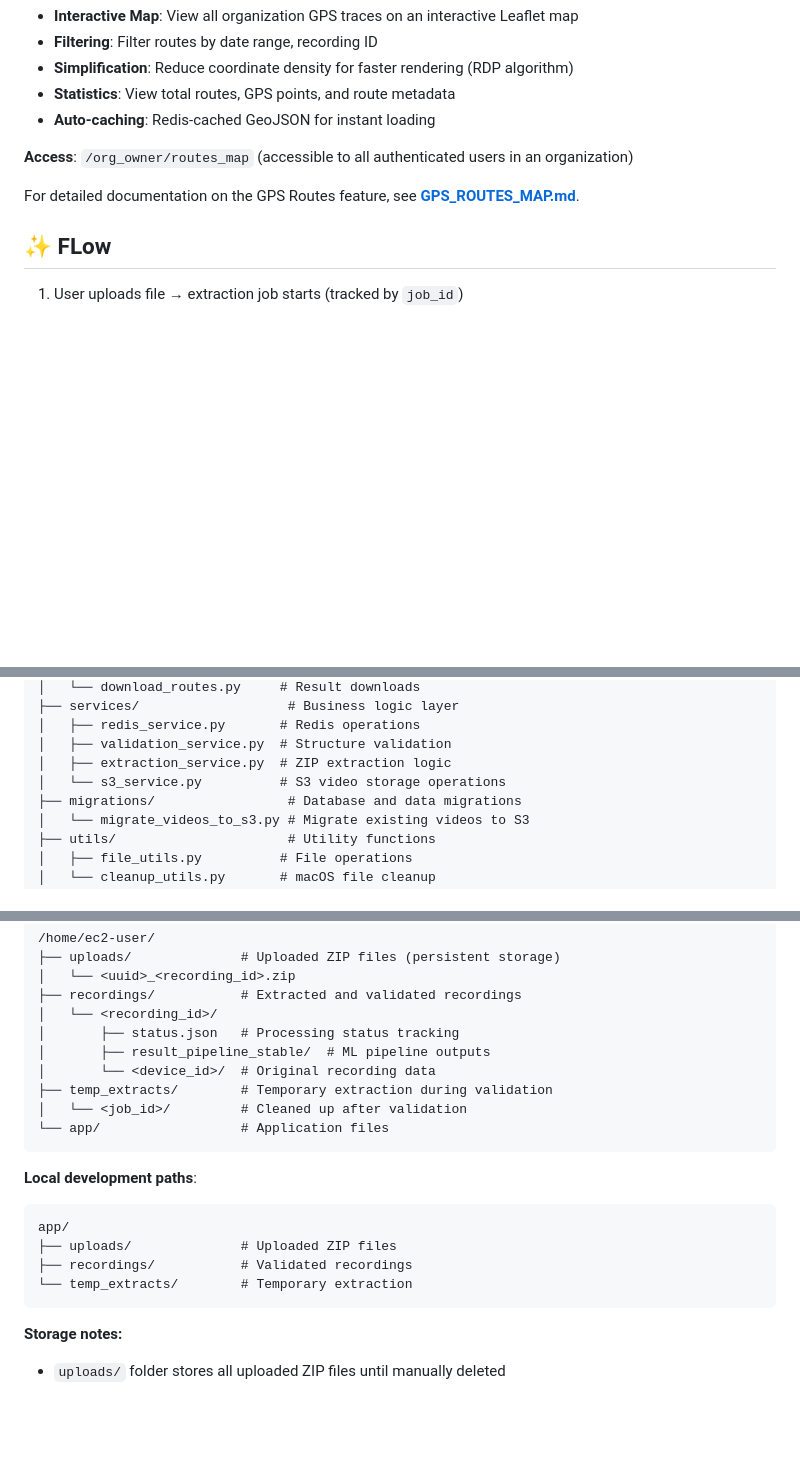
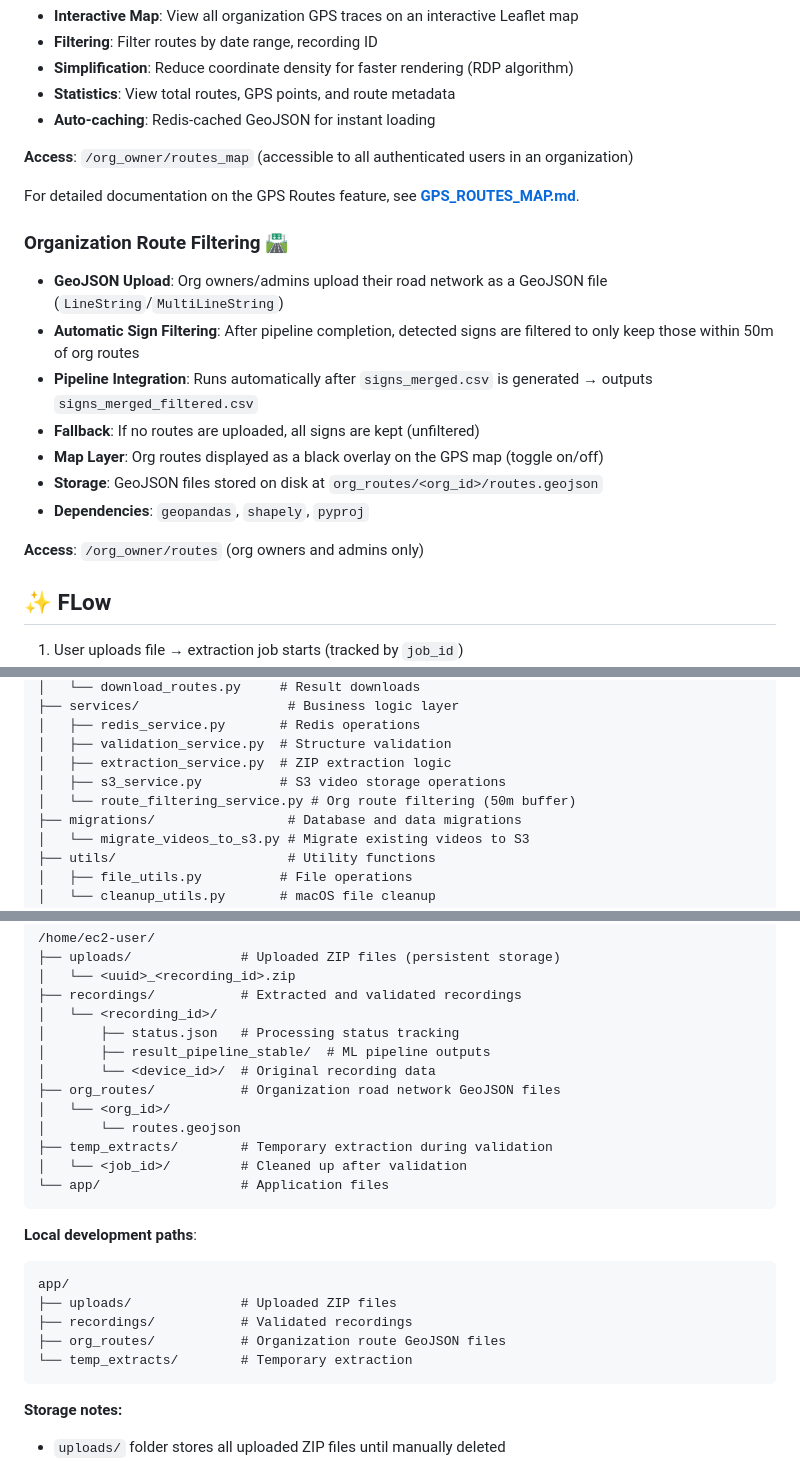
Before and after one commit to antosomzi/traffic-sign-app, a Markdown page: README.md, 3 parts joined by grey strips. Rendered like a GitHub page; blank space fills up the shorter version.

Commit message:
REAMD update for routes

````diff
--- a/README.md
+++ b/README.md
@@ -105,6 +105,17 @@ For detailed deployment, Nginx configuration, and SSL setup, see **[DEPLOYMENT.m
 
 For detailed documentation on the GPS Routes feature, see **[GPS_ROUTES_MAP.md](GPS_ROUTES_MAP.md)**.
 
+### Organization Route Filtering 🛣️
+- **GeoJSON Upload**: Org owners/admins upload their road network as a GeoJSON file (`LineString`/`MultiLineString`)
+- **Automatic Sign Filtering**: After pipeline completion, detected signs are filtered to only keep those within 50m of org routes
+- **Pipeline Integration**: Runs automatically after `signs_merged.csv` is generated → outputs `signs_merged_filtered.csv`
+- **Fallback**: If no routes are uploaded, all signs are kept (unfiltered)
+- **Map Layer**: Org routes displayed as a black overlay on the GPS map (toggle on/off)
+- **Storage**: GeoJSON files stored on disk at `org_routes/<org_id>/routes.geojson`
+- **Dependencies**: `geopandas`, `shapely`, `pyproj`
+
+**Access**: `/org_owner/routes` (org owners and admins only)
+
 ## ✨ FLow
 
 1. User uploads file → extraction job starts (tracked by `job_id`)
@@ -145,7 +156,8 @@ app/
 │   ├── redis_service.py       # Redis operations
 │   ├── validation_service.py  # Structure validation
 │   ├── extraction_service.py  # ZIP extraction logic
-│   └── s3_service.py          # S3 video storage operations
+│   ├── s3_service.py          # S3 video storage operations
+│   └── route_filtering_service.py # Org route filtering (50m buffer)
 ├── migrations/                 # Database and data migrations
 │   └── migrate_videos_to_s3.py # Migrate existing videos to S3
 ├── utils/                      # Utility functions
@@ -171,6 +183,9 @@ app/
 │       ├── status.json   # Processing status tracking
 │       ├── result_pipeline_stable/  # ML pipeline outputs
 │       └── <device_id>/  # Original recording data
+├── org_routes/           # Organization road network GeoJSON files
+│   └── <org_id>/
+│       └── routes.geojson
 ├── temp_extracts/        # Temporary extraction during validation
 │   └── <job_id>/         # Cleaned up after validation
 └── app/                  # Application files
@@ -181,6 +196,7 @@ app/
 app/
 ├── uploads/              # Uploaded ZIP files
 ├── recordings/           # Validated recordings
+├── org_routes/           # Organization route GeoJSON files
 └── temp_extracts/        # Temporary extraction
 ```
 
````
